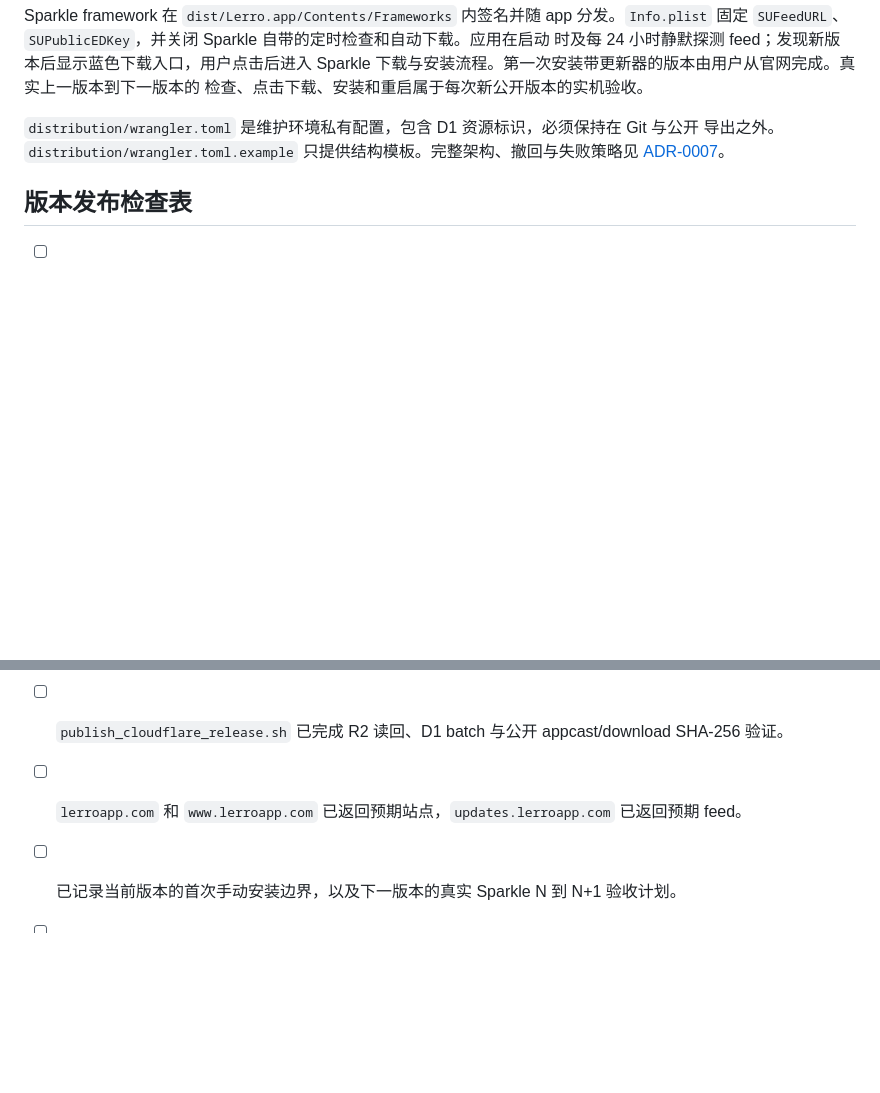
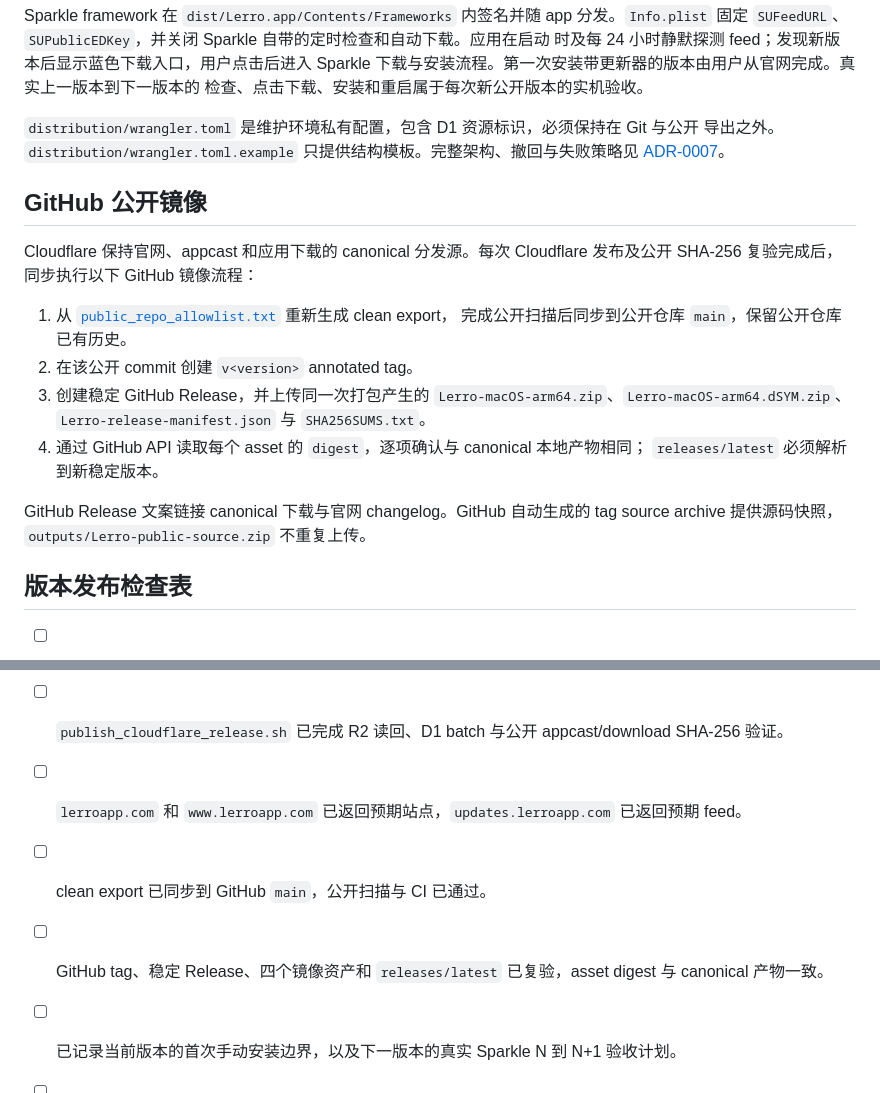
Before and after one commit to Ryan-yang125/lerro, a Markdown page: docs/release.md, 2 parts joined by grey strips. GitHub-like rendering; blank space fills up the shorter version.

Commit message:
Document GitHub release mirror [skip ci]

```diff
--- a/docs/release.md
+++ b/docs/release.md
@@ -388,6 +388,23 @@ Sparkle framework 在 `dist/Lerro.app/Contents/Frameworks` 内签名并随 app
 导出之外。`distribution/wrangler.toml.example` 只提供结构模板。完整架构、撤回与失败策略见
 [ADR-0007](decisions/0007-cloudflare-distribution-and-sparkle-updates.md)。
 
+## GitHub 公开镜像
+
+Cloudflare 保持官网、appcast 和应用下载的 canonical 分发源。每次 Cloudflare 发布及公开
+SHA-256 复验完成后，同步执行以下 GitHub 镜像流程：
+
+1. 从 [`public_repo_allowlist.txt`](../script/public_repo_allowlist.txt) 重新生成 clean export，
+   完成公开扫描后同步到公开仓库 `main`，保留公开仓库已有历史。
+2. 在该公开 commit 创建 `v<version>` annotated tag。
+3. 创建稳定 GitHub Release，并上传同一次打包产生的
+   `Lerro-macOS-arm64.zip`、`Lerro-macOS-arm64.dSYM.zip`、
+   `Lerro-release-manifest.json` 与 `SHA256SUMS.txt`。
+4. 通过 GitHub API 读取每个 asset 的 `digest`，逐项确认与 canonical 本地产物相同；
+   `releases/latest` 必须解析到新稳定版本。
+
+GitHub Release 文案链接 canonical 下载与官网 changelog。GitHub 自动生成的 tag source
+archive 提供源码快照，`outputs/Lerro-public-source.zip` 不重复上传。
+
 ## 版本发布检查表
 
 - [ ] `config/Info.plist` 的 version/build 已更新。
@@ -410,5 +427,7 @@ Sparkle framework 在 `dist/Lerro.app/Contents/Frameworks` 内签名并随 app
 - [ ] Developer ID ZIP 的 Sparkle Ed25519 签名和长度已写入 manifest 并通过复验。
 - [ ] `publish_cloudflare_release.sh` 已完成 R2 读回、D1 batch 与公开 appcast/download SHA-256 验证。
 - [ ] `lerroapp.com` 和 `www.lerroapp.com` 已返回预期站点，`updates.lerroapp.com` 已返回预期 feed。
+- [ ] clean export 已同步到 GitHub `main`，公开扫描与 CI 已通过。
+- [ ] GitHub tag、稳定 Release、四个镜像资产和 `releases/latest` 已复验，asset digest 与 canonical 产物一致。
 - [ ] 已记录当前版本的首次手动安装边界，以及下一版本的真实 Sparkle N 到 N+1 验收计划。
 - [ ] 已记录仍未执行的模型、TCC、硬件或多显示器边界。
```
